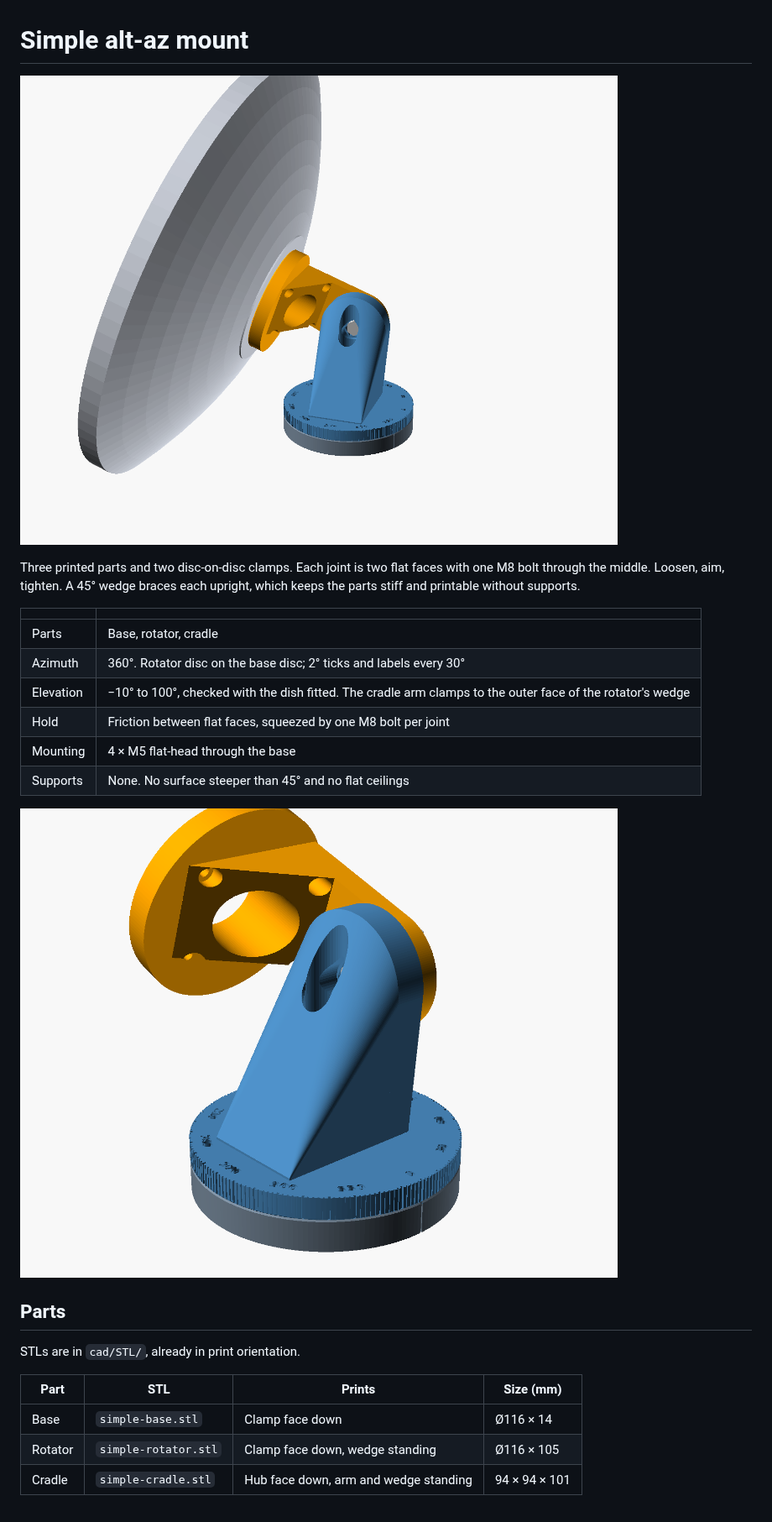
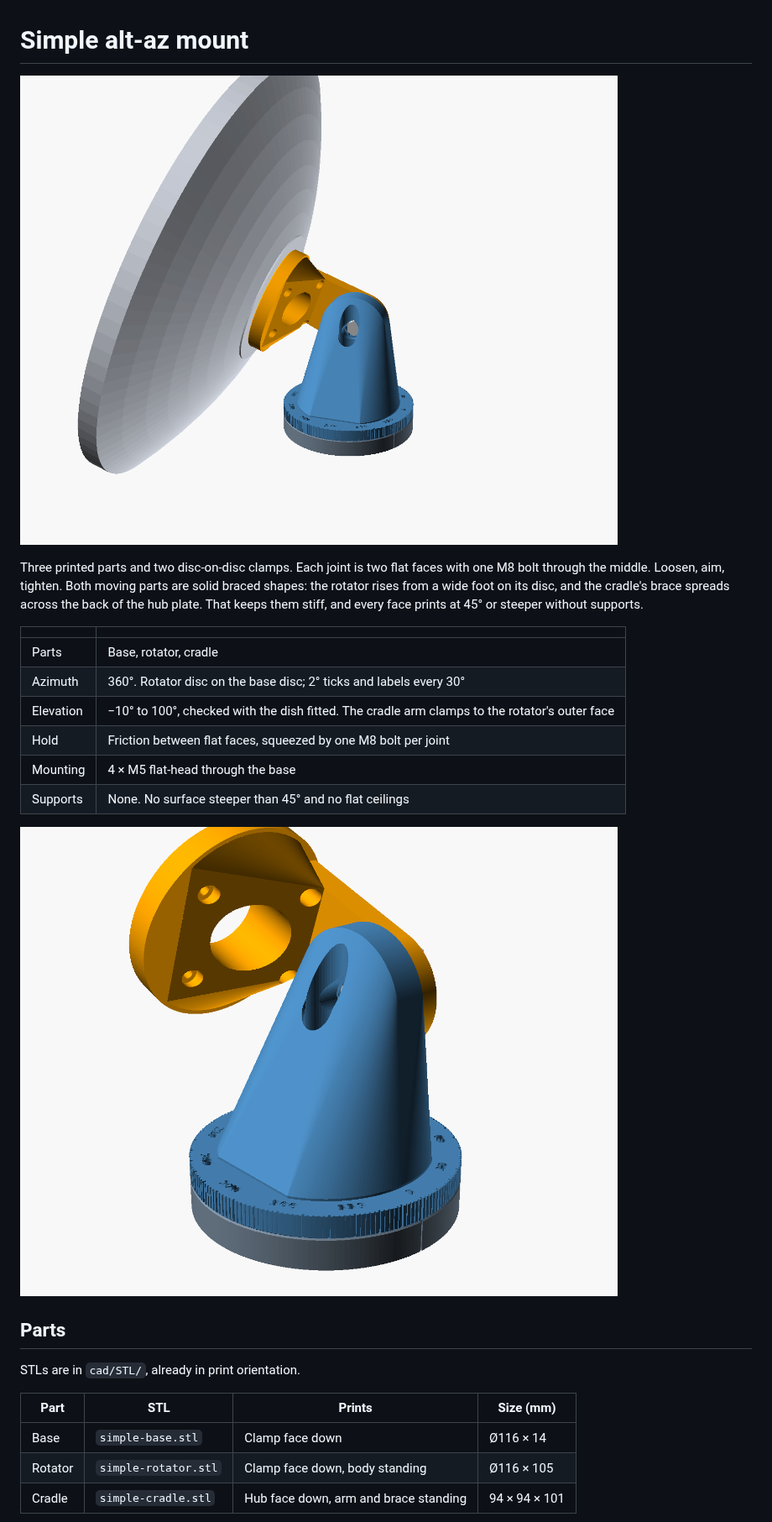
Before and after one commit to xattribution/petal-dish, a Markdown page: docs/SIMPLE-MOUNT.md, the part around one of its changes. Shown at 84% size. Rendered like a GitHub page; pictures changed too: docs/simple-mount-clamps.png, docs/simple-mount.png.

```diff
--- a/docs/SIMPLE-MOUNT.md
+++ b/docs/SIMPLE-MOUNT.md
@@ -2,13 +2,13 @@
 
 ![Simple mount with a 400 mm PETAL at 20° elevation](simple-mount.png)
 
-Three printed parts and two disc-on-disc clamps. Each joint is two flat faces with one M8 bolt through the middle. Loosen, aim, tighten. A 45° wedge braces each upright, which keeps the parts stiff and printable without supports.
+Three printed parts and two disc-on-disc clamps. Each joint is two flat faces with one M8 bolt through the middle. Loosen, aim, tighten. Both moving parts are solid braced shapes: the rotator rises from a wide foot on its disc, and the cradle's brace spreads across the back of the hub plate. That keeps them stiff, and every face prints at 45° or steeper without supports.
 
 | | |
 |---|---|
 | Parts | Base, rotator, cradle |
 | Azimuth | 360°. Rotator disc on the base disc; 2° ticks and labels every 30° |
-| Elevation | −10° to 100°, checked with the dish fitted. The cradle arm clamps to the outer face of the rotator's wedge |
+| Elevation | −10° to 100°, checked with the dish fitted. The cradle arm clamps to the rotator's outer face |
 | Hold | Friction between flat faces, squeezed by one M8 bolt per joint |
 | Mounting | 4 × M5 flat-head through the base |
 | Supports | None. No surface steeper than 45° and no flat ceilings |
@@ -22,8 +22,8 @@ STLs are in `cad/STL/`, already in print orientation.
 | Part | STL | Prints | Size (mm) |
 |---|---|---|---|
 | Base | `simple-base.stl` | Clamp face down | Ø116 × 14 |
-| Rotator | `simple-rotator.stl` | Clamp face down, wedge standing | Ø116 × 105 |
-| Cradle | `simple-cradle.stl` | Hub face down, arm and wedge standing | 94 × 94 × 101 |
+| Rotator | `simple-rotator.stl` | Clamp face down, body standing | Ø116 × 105 |
+| Cradle | `simple-cradle.stl` | Hub face down, arm and brace standing | 94 × 94 × 101 |
 
 ![Print orientation](simple-mount-print.png)
 
```
Also changed, not shown: other parts of docs/SIMPLE-MOUNT.md (+6 -6 lines), docs/simple-mount-print.png, 3 other files.
